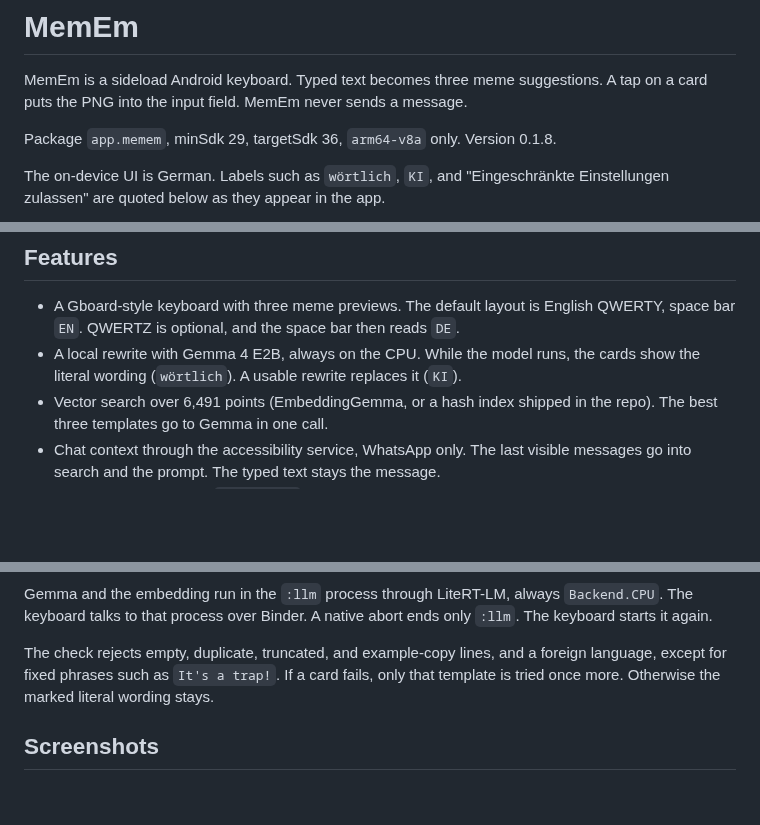
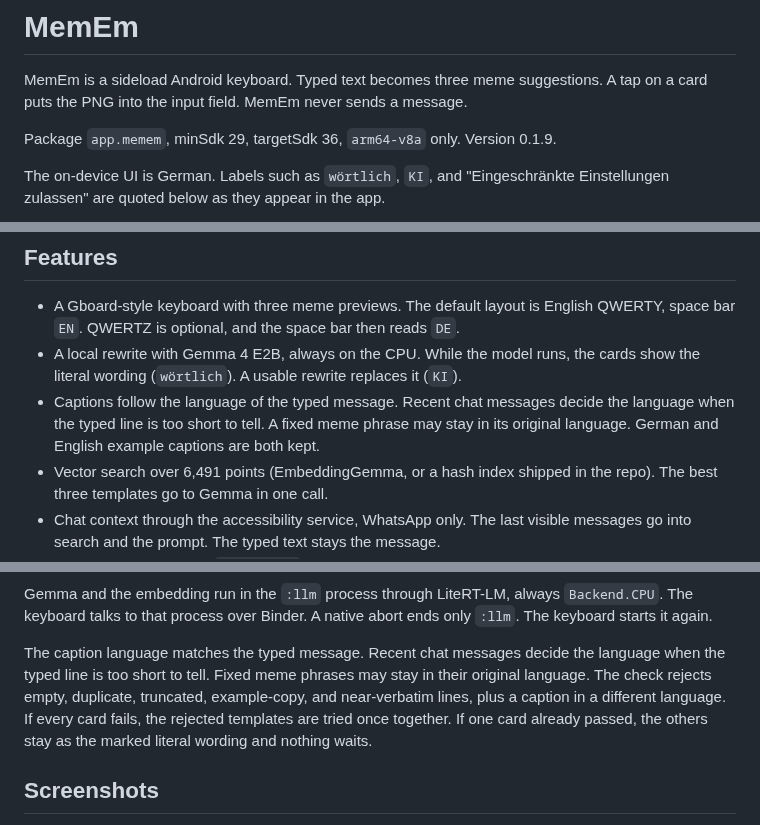
Before and after one commit to slickdajackson/MemEm, a Markdown page: README.md, 3 parts joined by grey strips. GitHub-like rendering; blank space fills up the shorter version.

```diff
--- a/README.md
+++ b/README.md
@@ -2,7 +2,7 @@
 
 MemEm is a sideload Android keyboard. Typed text becomes three meme suggestions. A tap on a card puts the PNG into the input field. MemEm never sends a message.
 
-Package `app.memem`, minSdk 29, targetSdk 36, `arm64-v8a` only. Version 0.1.8.
+Package `app.memem`, minSdk 29, targetSdk 36, `arm64-v8a` only. Version 0.1.9.
 
 The on-device UI is German. Labels such as `wörtlich`, `KI`, and "Eingeschränkte Einstellungen zulassen" are quoted below as they appear in the app.
 
@@ -14,6 +14,7 @@ The on-device UI is German. Labels such as `wörtlich`, `KI`, and "Eingeschränk
 
 * A Gboard-style keyboard with three meme previews. The default layout is English QWERTY, space bar `EN`. QWERTZ is optional, and the space bar then reads `DE`.
 * A local rewrite with Gemma 4 E2B, always on the CPU. While the model runs, the cards show the literal wording (`wörtlich`). A usable rewrite replaces it (`KI`).
+* Captions follow the language of the typed message. Recent chat messages decide the language when the typed line is too short to tell. A fixed meme phrase may stay in its original language. German and English example captions are both kept.
 * Vector search over 6,491 points (EmbeddingGemma, or a hash index shipped in the repo). The best three templates go to Gemma in one call.
 * Chat context through the accessibility service, WhatsApp only. The last visible messages go into search and the prompt. The typed text stays the message.
 * Insert via the clipboard (`content://` from the FileProvider) and, when the field accepts images, via commit-content. If the keyboard does not report success, `ACTION_PASTE` runs on the WhatsApp field. Share is last. The send button is never pressed.
@@ -53,7 +54,7 @@ flowchart TD
 
 Gemma and the embedding run in the `:llm` process through LiteRT-LM, always `Backend.CPU`. The keyboard talks to that process over Binder. A native abort ends only `:llm`. The keyboard starts it again.
 
-The check rejects empty, duplicate, truncated, and example-copy lines, and a foreign language, except for fixed phrases such as `It's a trap!`. If a card fails, only that template is tried once more. Otherwise the marked literal wording stays.
+The caption language matches the typed message. Recent chat messages decide the language when the typed line is too short to tell. Fixed meme phrases may stay in their original language. The check rejects empty, duplicate, truncated, example-copy, and near-verbatim lines, plus a caption in a different language. If every card fails, the rejected templates are tried once together. If one card already passed, the others stay as the marked literal wording and nothing waits.
 
 ## Screenshots
 
```
Also changed, not shown: other parts of README.md (+1 -1 lines), docs/images/hauptansicht.png, 13 other files.
